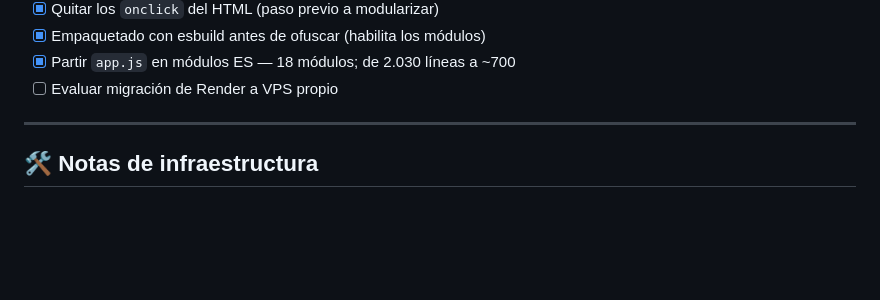
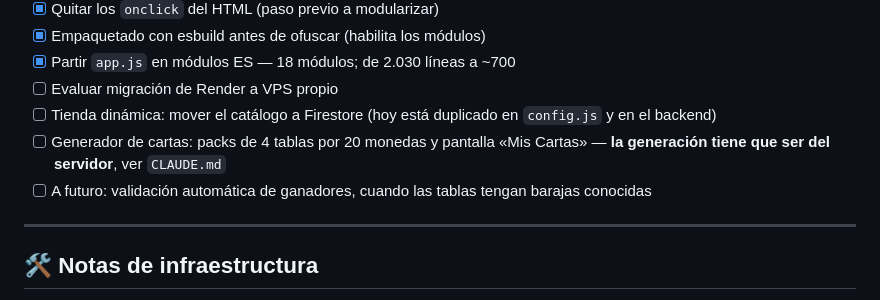
Before and after one commit to resoner0796/CARTAS-LOTERIA-, a Markdown page: README.md, the part around the change. Drawn GitHub-style; blank space fills up the shorter version.

```diff
--- a/README.md
+++ b/README.md
@@ -210,6 +210,12 @@ propósito.
 - [x] Empaquetado con esbuild antes de ofuscar (habilita los módulos)
 - [x] Partir `app.js` en módulos ES — 18 módulos; de 2.030 líneas a ~700
 - [ ] Evaluar migración de Render a VPS propio
+- [ ] Tienda dinámica: mover el catálogo a Firestore (hoy está duplicado en
+      `config.js` y en el backend)
+- [ ] Generador de cartas: packs de 4 tablas por 20 monedas y pantalla «Mis
+      Cartas» — **la generación tiene que ser del servidor**, ver `CLAUDE.md`
+- [ ] A futuro: validación automática de ganadores, cuando las tablas tengan
+      barajas conocidas
 
 ---
 
```
Also changed, not shown: CLAUDE.md (+37 -0 lines).
